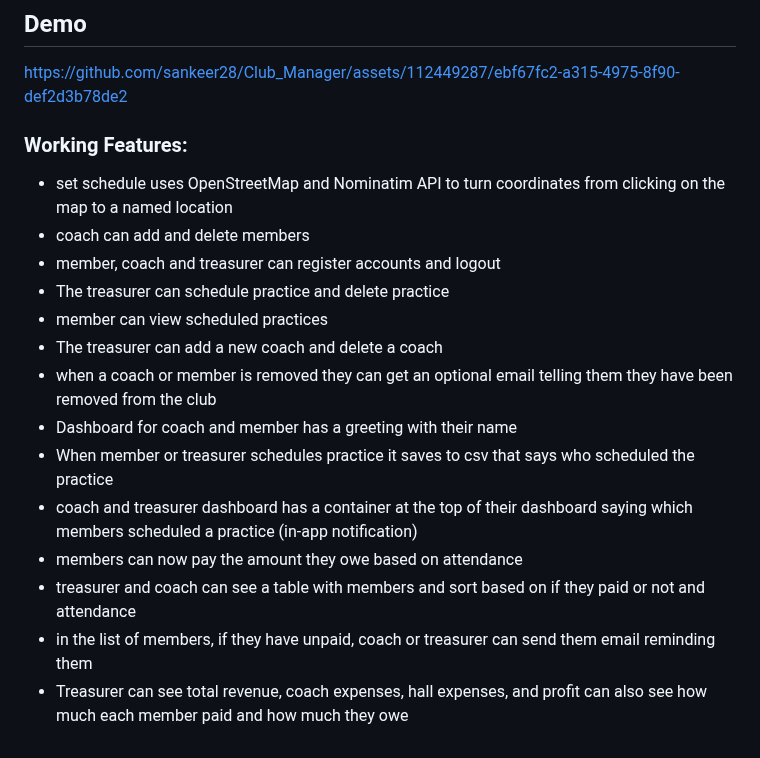
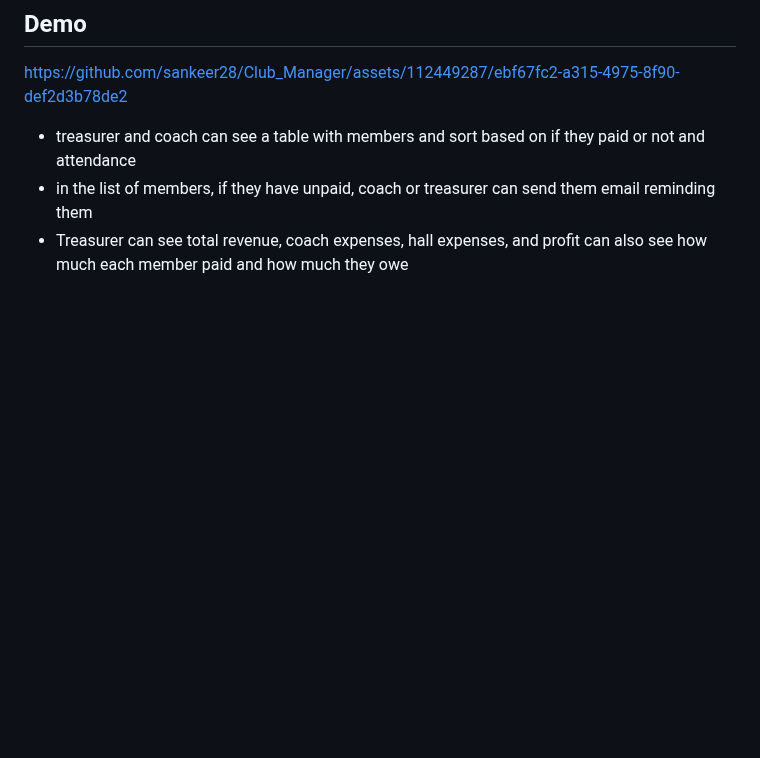
Before and after one commit to sankeer28/Club_Manager, a Markdown page: README.md, the part around the change. Drawn GitHub-style; blank space fills up the shorter version.

```diff
--- a/README.md
+++ b/README.md
@@ -54,18 +54,6 @@ This project focuses on managing a small amateur club where members gather for r
 ## Demo
 https://github.com/sankeer28/Club_Manager/assets/112449287/ebf67fc2-a315-4975-8f90-def2d3b78de2
 
-### Working Features:
-- set schedule uses OpenStreetMap and Nominatim API to turn coordinates from clicking on the map to a named location
-- coach can add and delete members
-- member, coach and treasurer can register accounts and logout
-- The treasurer can schedule practice and delete practice
-- member can view scheduled practices
-- The treasurer can add a new coach and delete a coach
-- when a coach or member is removed they can get an optional email telling them they have been removed from the club
-- Dashboard for coach and member has a greeting with their name
-- When member or treasurer schedules practice it saves to csv that says who scheduled the practice
-- coach and treasurer dashboard has a container at the top of their dashboard saying which members scheduled a practice (in-app notification)
-- members can now pay the amount they owe based on attendance
 - treasurer and coach can see a table with members and sort based on if they paid or not and attendance
 - in the list of members, if they have unpaid, coach or treasurer can send them email reminding them
 - Treasurer can see total revenue, coach expenses, hall expenses, and profit can also see how much each member paid and how much they owe
```
